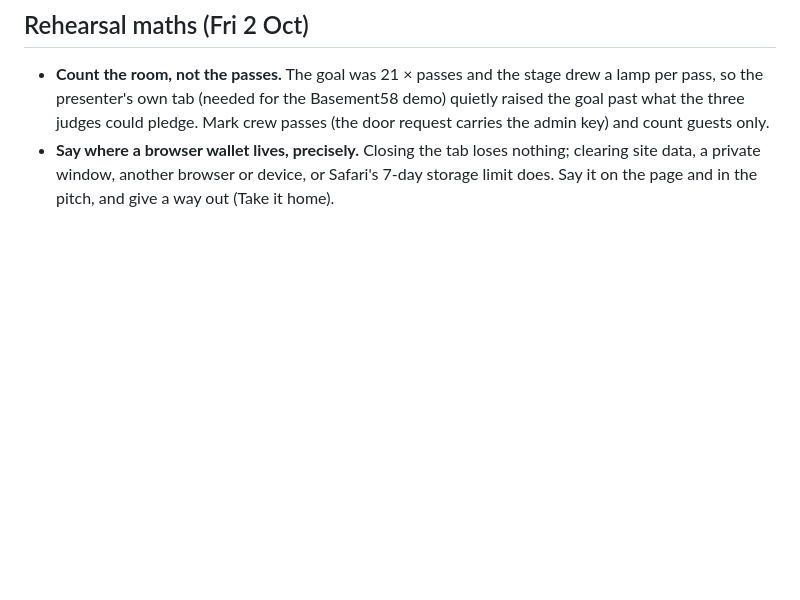
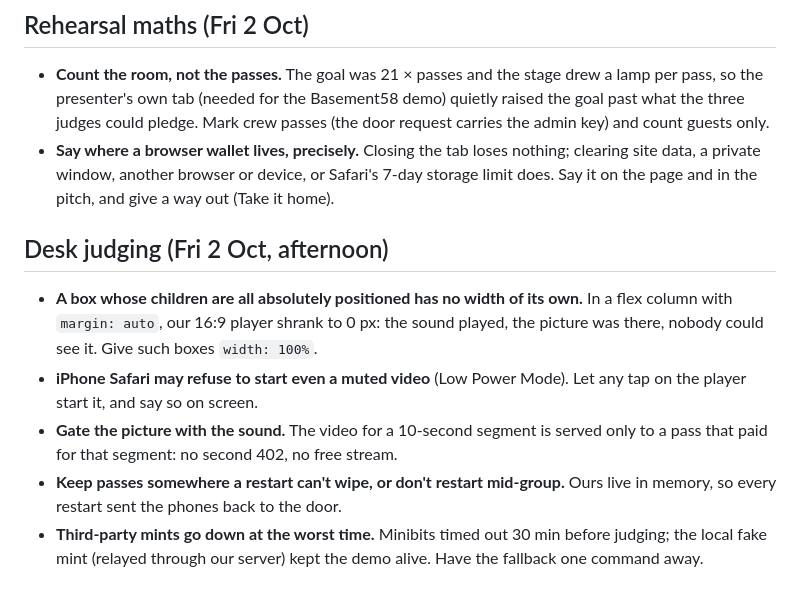
Before and after one commit to rajesh-taylor/nutpub, a Markdown page: LESSONS.md, the part around the change. Drawn GitHub-style; blank space fills up the shorter version.

Commit message:
Lessons from desk judging
Co-Authored-By: Claude Opus 5.5 <noreply@anthropic.com>

```diff
--- a/LESSONS.md
+++ b/LESSONS.md
@@ -92,3 +92,10 @@
 ## Rehearsal maths (Fri 2 Oct)
 - **Count the room, not the passes.** The goal was 21 × passes and the stage drew a lamp per pass, so the presenter's own tab (needed for the Basement58 demo) quietly raised the goal past what the three judges could pledge. Mark crew passes (the door request carries the admin key) and count guests only.
 - **Say where a browser wallet lives, precisely.** Closing the tab loses nothing; clearing site data, a private window, another browser or device, or Safari's 7-day storage limit does. Say it on the page and in the pitch, and give a way out (Take it home).
+
+## Desk judging (Fri 2 Oct, afternoon)
+- **A box whose children are all absolutely positioned has no width of its own.** In a flex column with `margin: auto`, our 16:9 player shrank to 0 px: the sound played, the picture was there, nobody could see it. Give such boxes `width: 100%`.
+- **iPhone Safari may refuse to start even a muted video** (Low Power Mode). Let any tap on the player start it, and say so on screen.
+- **Gate the picture with the sound.** The video for a 10-second segment is served only to a pass that paid for that segment: no second 402, no free stream.
+- **Keep passes somewhere a restart can't wipe, or don't restart mid-group.** Ours live in memory, so every restart sent the phones back to the door.
+- **Third-party mints go down at the worst time.** Minibits timed out 30 min before judging; the local fake mint (relayed through our server) kept the demo alive. Have the fallback one command away.
```
